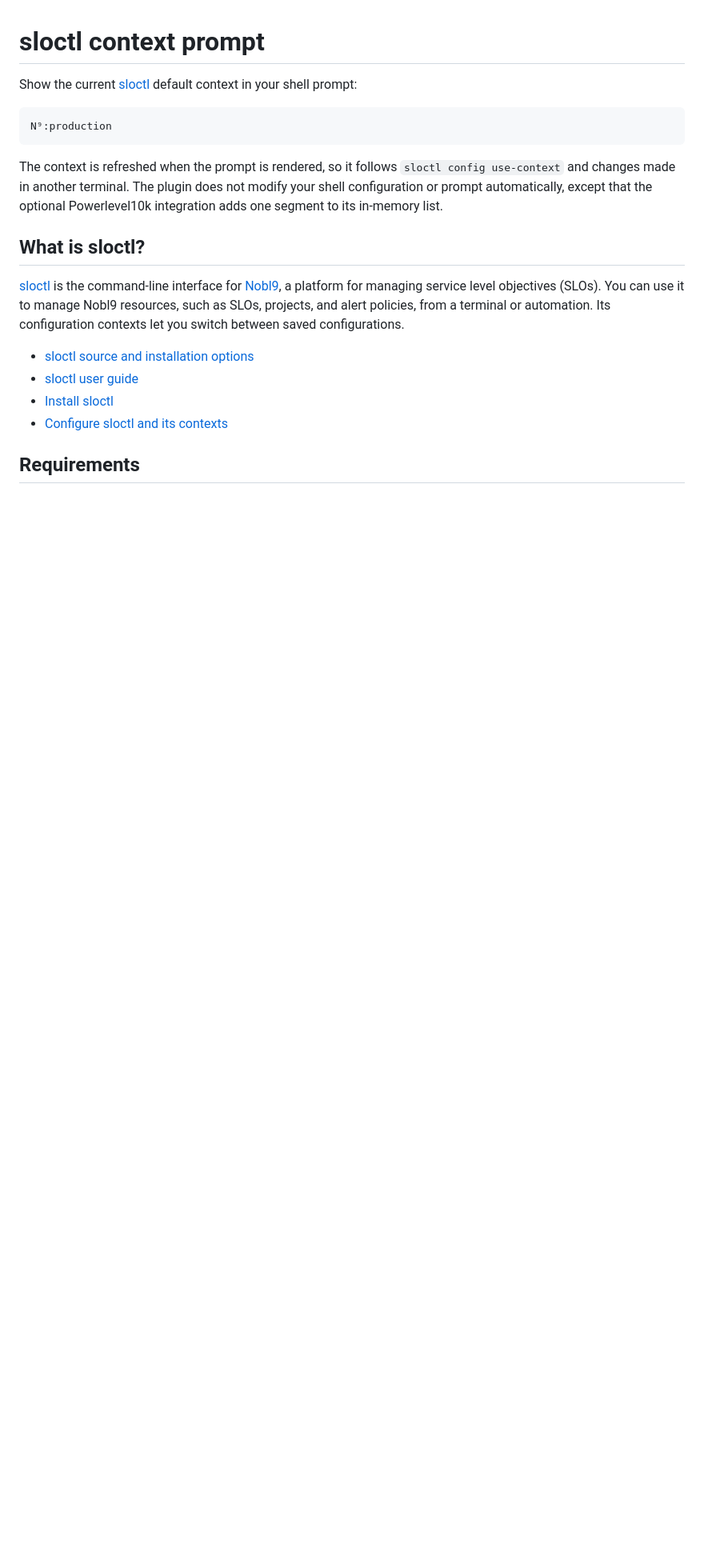
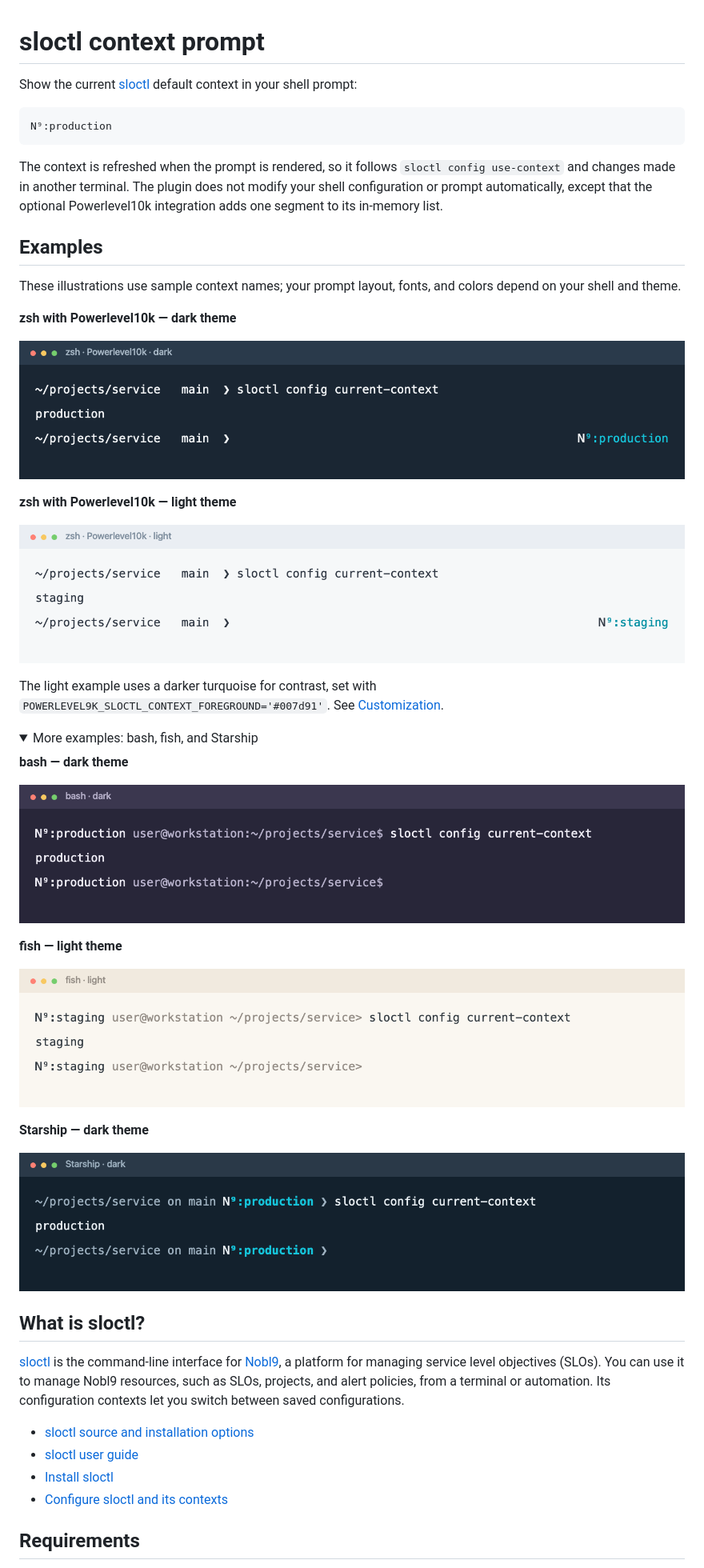
Before and after one commit to greg-agacinski/sloctl-context, a Markdown page: README.md, the part around one of its changes. Shown at 80% size. Rendered like a GitHub page; pictures changed too: docs/images/bash-dark.png (added), docs/images/fish-light.png (added), docs/images/powerlevel10k-dark.png (added); folded sections open; blank space fills up the shorter version.

Commit message:
Add illustrated shell prompt examples

````diff
--- a/README.md
+++ b/README.md
@@ -7,3 +7,33 @@ N⁹:production
 ```
 
 The context is refreshed when the prompt is rendered, so it follows `sloctl config use-context` and changes made in another terminal. The plugin does not modify your shell configuration or prompt automatically, except that the optional Powerlevel10k integration adds one segment to its in-memory list.
+
+## Examples
+
+These illustrations use sample context names; your prompt layout, fonts, and colors depend on your shell and theme.
+
+**zsh with Powerlevel10k — dark theme**
+
+![Illustrated dark Powerlevel10k prompt with production context](docs/images/powerlevel10k-dark.png)
+
+**zsh with Powerlevel10k — light theme**
+
+![Illustrated light Powerlevel10k prompt with staging context](docs/images/powerlevel10k-light.png)
+
+The light example uses a darker turquoise for contrast, set with `POWERLEVEL9K_SLOCTL_CONTEXT_FOREGROUND='#007d91'`. See [Customization](#customization).
+
+<details>
+<summary>More examples: bash, fish, and Starship</summary>
+
+**bash — dark theme**
+
+![Illustrated bash prompt with production context](docs/images/bash-dark.png)
+
+**fish — light theme**
+
+![Illustrated fish prompt with staging context](docs/images/fish-light.png)
+
+**Starship — dark theme**
+
+![Illustrated Starship prompt with production context](docs/images/starship-dark.png)
+
````
Also changed, not shown: other parts of README.md (+1 -0 lines), 1 other file.
